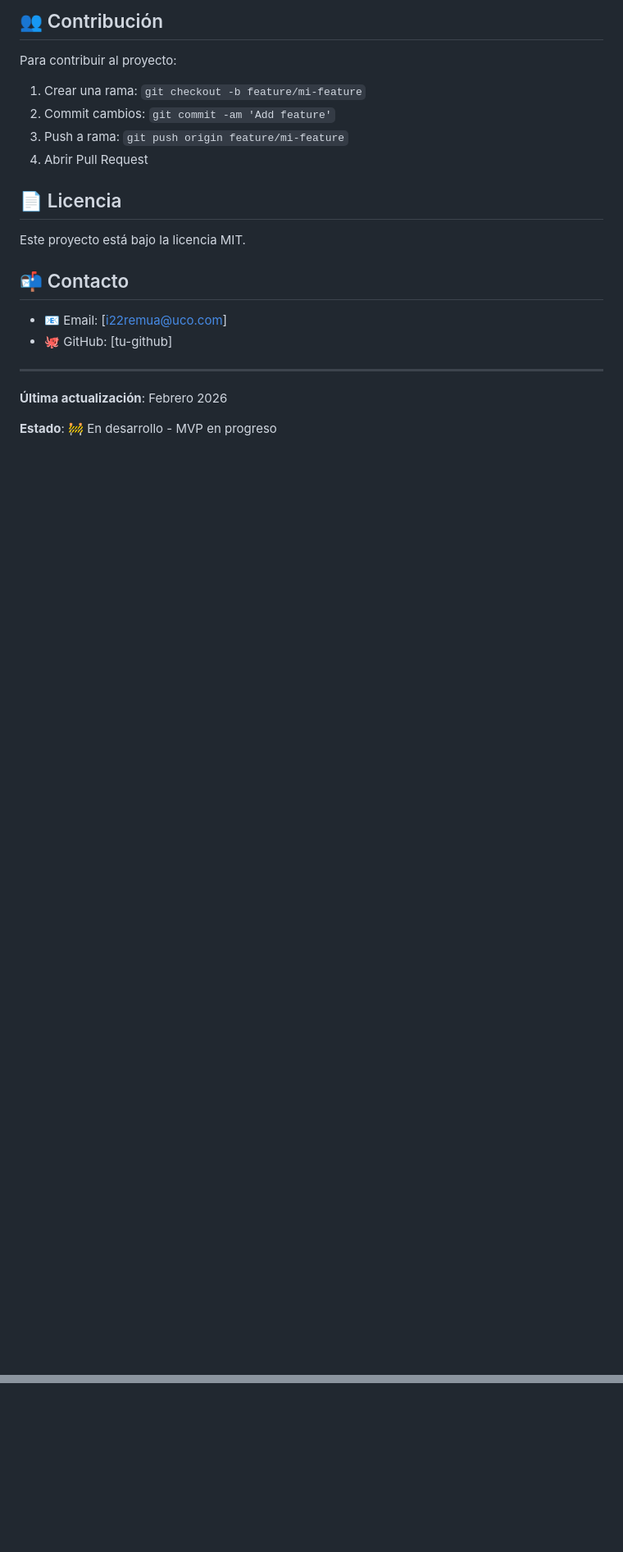
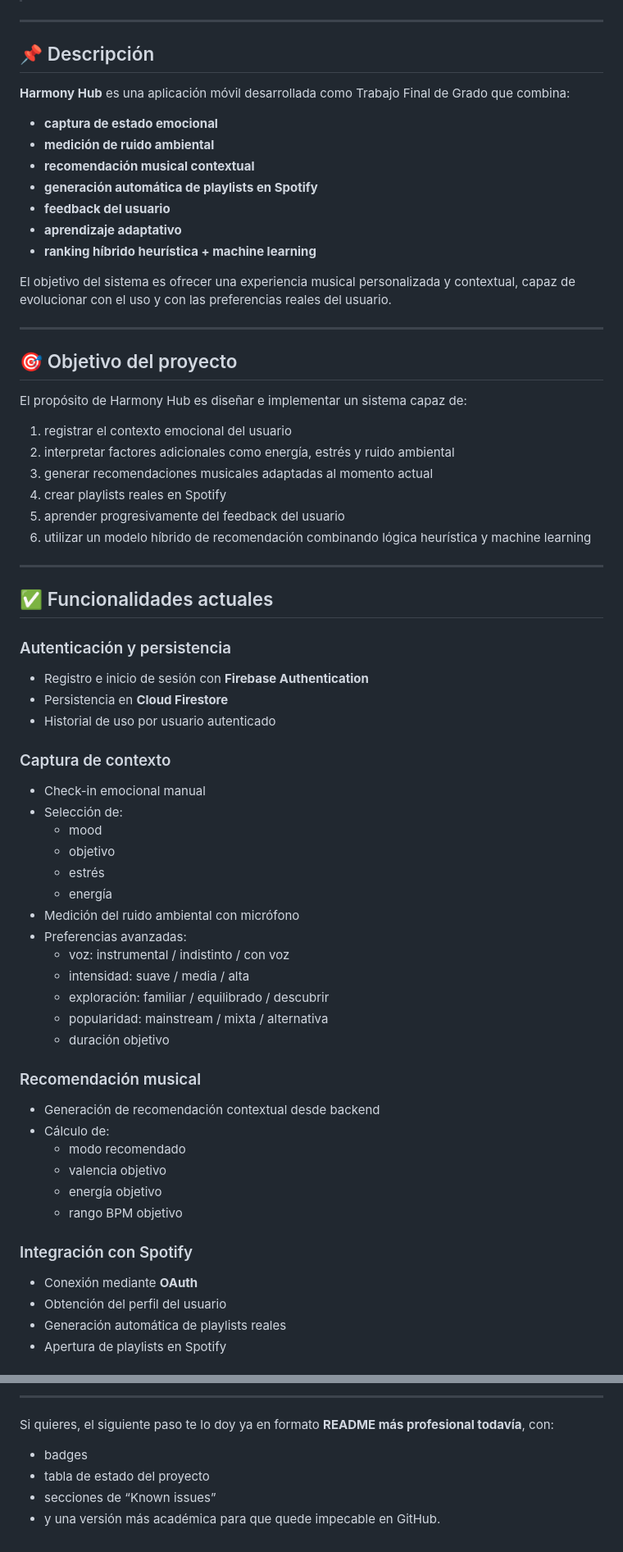
Before and after one commit to i22remua/THE-HARMONY-HUB, a Markdown page: Readme.md, 2 parts joined by grey strips. Shown at 82% size. Rendered like a GitHub page; blank space fills up the shorter version.

```diff
--- a/Readme.md
+++ b/Readme.md
@@ -207,22 +5,67 @@ lib/
-## 👥 Contribución
-
-Para contribuir al proyecto:
-
-1. Crear una rama: `git checkout -b feature/mi-feature`
-2. Commit cambios: `git commit -am 'Add feature'`
-3. Push a rama: `git push origin feature/mi-feature`
-4. Abrir Pull Request
-
-## 📄 Licencia
-
-Este proyecto está bajo la licencia MIT.
-
-## 📬 Contacto
-
-- 📧 Email: [i22remua@uco.com]
-- 🐙 GitHub: [tu-github]
 ---
 
-**Última actualización**: Febrero 2026
+## 📌 Descripción
 
-**Estado**: 🚧 En desarrollo - MVP en progreso
+**Harmony Hub** es una aplicación móvil desarrollada como Trabajo Final de Grado que combina:
+
+- **captura de estado emocional**
+- **medición de ruido ambiental**
+- **recomendación musical contextual**
+- **generación automática de playlists en Spotify**
+- **feedback del usuario**
+- **aprendizaje adaptativo**
+- **ranking híbrido heurística + machine learning**
+
+El objetivo del sistema es ofrecer una experiencia musical personalizada y contextual, capaz de evolucionar con el uso y con las preferencias reales del usuario.
+
+---
+
+## 🎯 Objetivo del proyecto
+
+El propósito de Harmony Hub es diseñar e implementar un sistema capaz de:
+
+1. registrar el contexto emocional del usuario
+2. interpretar factores adicionales como energía, estrés y ruido ambiental
+3. generar recomendaciones musicales adaptadas al momento actual
+4. crear playlists reales en Spotify
+5. aprender progresivamente del feedback del usuario
+6. utilizar un modelo híbrido de recomendación combinando lógica heurística y machine learning
+
+---
+
+## ✅ Funcionalidades actuales
+
+### Autenticación y persistencia
+- Registro e inicio de sesión con **Firebase Authentication**
+- Persistencia en **Cloud Firestore**
+- Historial de uso por usuario autenticado
+
+### Captura de contexto
+- Check-in emocional manual
+- Selección de:
+  - mood
+  - objetivo
+  - estrés
+  - energía
+- Medición del ruido ambiental con micrófono
+- Preferencias avanzadas:
+  - voz: instrumental / indistinto / con voz
+  - intensidad: suave / media / alta
+  - exploración: familiar / equilibrado / descubrir
+  - popularidad: mainstream / mixta / alternativa
+  - duración objetivo
+
+### Recomendación musical
+- Generación de recomendación contextual desde backend
+- Cálculo de:
+  - modo recomendado
+  - valencia objetivo
+  - energía objetivo
+  - rango BPM objetivo
+
+### Integración con Spotify
+- Conexión mediante **OAuth**
+- Obtención del perfil del usuario
+- Generación automática de playlists reales
+- Apertura de playlists en Spotify
+
@@ -228,0 +151,7 @@ Este proyecto está bajo la licencia MIT.
+---
+
+Si quieres, el siguiente paso te lo doy ya en formato **README más profesional todavía**, con:
+- badges
+- tabla de estado del proyecto
+- secciones de “Known issues”
+- y una versión más académica para que quede impecable en GitHub.
```
Also changed, not shown: other parts of Readme.md (+81 -204 lines).
